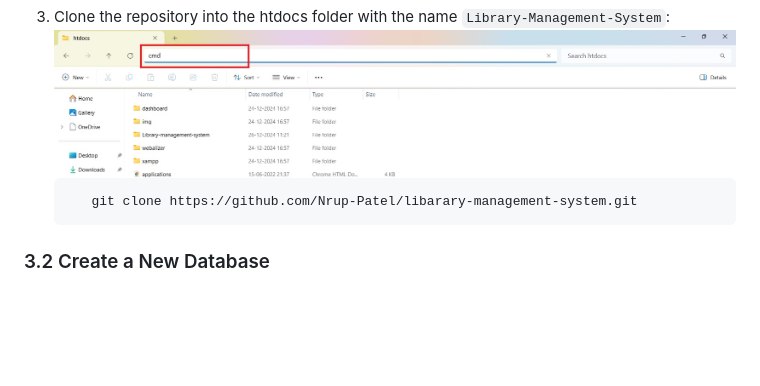
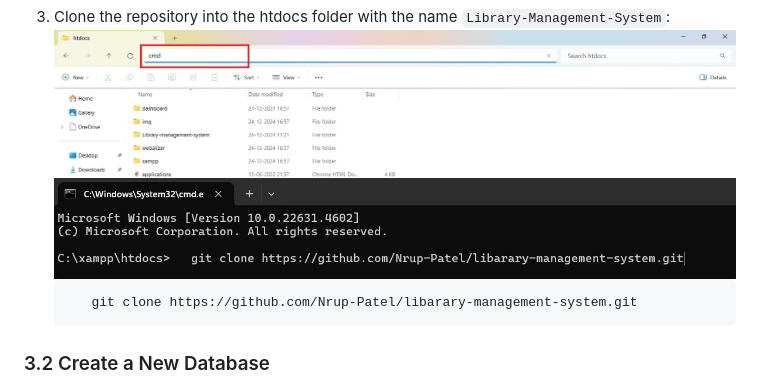
Before and after one commit to Nrup-Patel/libarary-management-system, a Markdown page: README.md, the part around the change. GitHub-like rendering; pictures changed too: set-up-images/cmd2.jpg (added); blank space fills up the shorter version.

Commit message:
radme updated

````diff
--- a/README.md
+++ b/README.md
@@ -50,6 +50,7 @@ This guide will help you set up the Library Management System (LMS) with a React
 
 3. Clone the repository into the htdocs folder with the name `Library-Management-System`:
 ![open command prompt](https://raw.githubusercontent.com/Nrup-Patel/libarary-management-system/main/set-up-images/open_cmd_in_htdocs.jpg)
+![open command prompt](https://raw.githubusercontent.com/Nrup-Patel/libarary-management-system/main/set-up-images/cmd2.jpg)
    ```
       git clone https://github.com/Nrup-Patel/libarary-management-system.git
    ```
````
